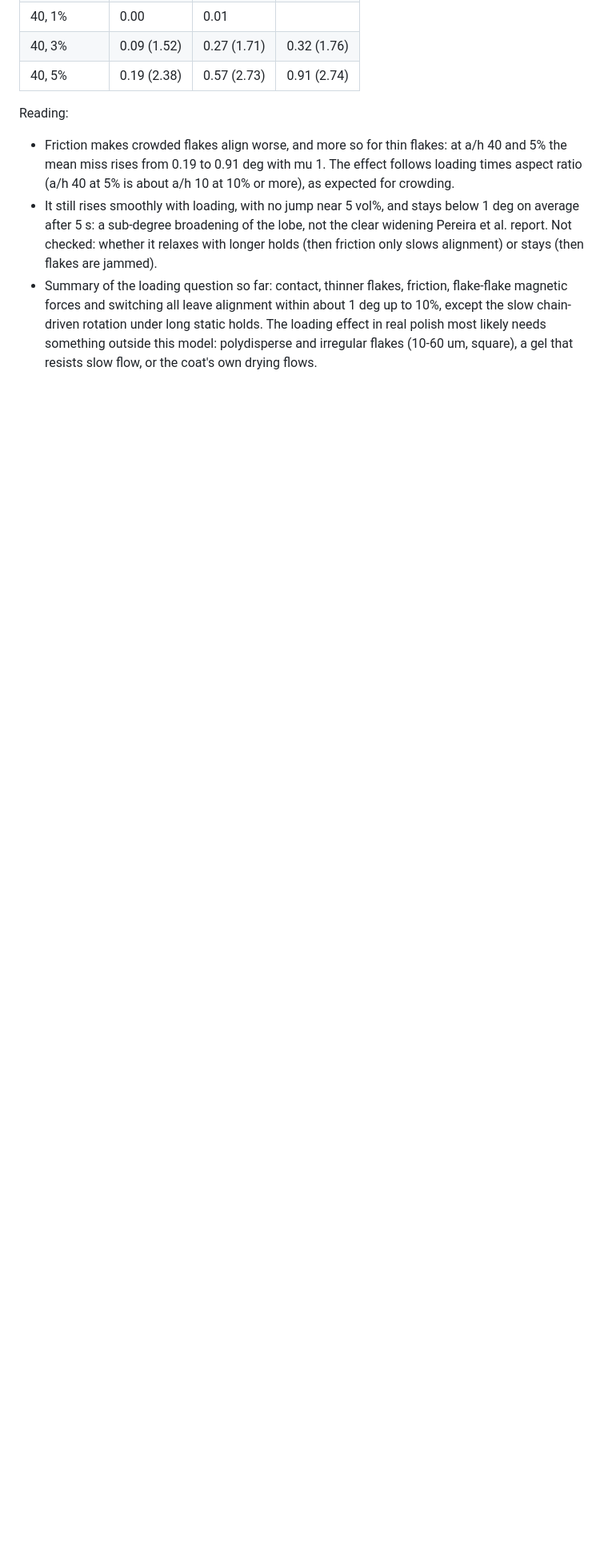
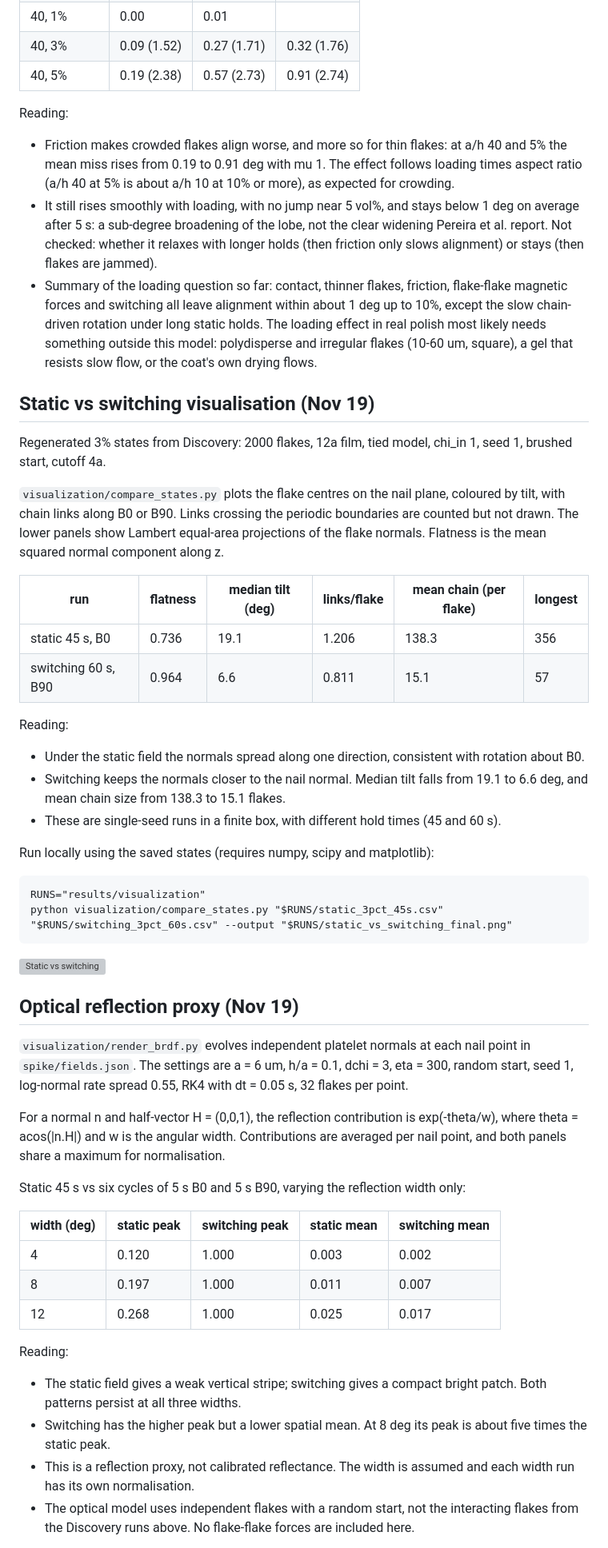
Before and after one commit to vinayaktiwariug20/csci596-magnetic-polish, a Markdown page: README.md, the part around one of its changes. Shown at 80% size. Drawn GitHub-style; blank space fills up the shorter version; grey boxes are pictures that could not be loaded.

Commit message:
Document visualization results and add reproducible outputs

```diff
--- a/README.md
+++ b/README.md
@@ -369,3 +386,79 @@ Reading:
 - Friction makes crowded flakes align worse, and more so for thin flakes: at a/h 40 and 5% the mean miss rises from 0.19 to 0.91 deg with mu 1. The effect follows loading times aspect ratio (a/h 40 at 5% is about a/h 10 at 10% or more), as expected for crowding.
 - It still rises smoothly with loading, with no jump near 5 vol%, and stays below 1 deg on average after 5 s: a sub-degree broadening of the lobe, not the clear widening Pereira et al. report. Not checked: whether it relaxes with longer holds (then friction only slows alignment) or stays (then flakes are jammed).
 - Summary of the loading question so far: contact, thinner flakes, friction, flake-flake magnetic forces and switching all leave alignment within about 1 deg up to 10%, except the slow chain-driven rotation under long static holds. The loading effect in real polish most likely needs something outside this model: polydisperse and irregular flakes (10-60 um, square), a gel that resists slow flow, or the coat's own drying flows.
+
+## Static vs switching visualisation (Nov 19)
+
+Regenerated 3% states from Discovery: 2000 flakes,
+12a film, tied model, chi_in 1, seed 1, brushed start,
+cutoff 4a.
+
+`visualization/compare_states.py` plots the flake centres
+on the nail plane, coloured by tilt, with chain links
+along B0 or B90. Links crossing the periodic boundaries
+are counted but not drawn. The lower panels show Lambert
+equal-area projections of the flake normals. Flatness
+is the mean squared normal component along z.
+
+| run | flatness | median tilt (deg) | links/flake | mean chain (per flake) | longest |
+|---|---|---|---|---|---|
+| static 45 s, B0 | 0.736 | 19.1 | 1.206 | 138.3 | 356 |
+| switching 60 s, B90 | 0.964 | 6.6 | 0.811 | 15.1 | 57 |
+
+Reading:
+
+- Under the static field the normals spread along one
+  direction, consistent with rotation about B0.
+- Switching keeps the normals closer to the nail normal.
+  Median tilt falls from 19.1 to 6.6 deg, and mean chain
+  size from 138.3 to 15.1 flakes.
+- These are single-seed runs in a finite box, with
+  different hold times (45 and 60 s).
+
+Run locally using the saved states
+(requires numpy, scipy and matplotlib):
+
+    RUNS="results/visualization"
+    python visualization/compare_states.py "$RUNS/static_3pct_45s.csv" "$RUNS/switching_3pct_60s.csv" --output "$RUNS/static_vs_switching_final.png"
+
+![Static vs switching](results/visualization/static_vs_switching_final.png)
+
+## Optical reflection proxy (Nov 19)
+
+`visualization/render_brdf.py` evolves independent
+platelet normals at each nail point in `spike/fields.json`.
+The settings are a = 6 um, h/a = 0.1, dchi = 3,
+eta = 300, random start, seed 1, log-normal rate spread
+0.55, RK4 with dt = 0.05 s, 32 flakes per point.
+
+For a normal n and half-vector H = (0,0,1), the
+reflection contribution is exp(-theta/w), where
+theta = acos(|n.H|) and w is the angular width.
+Contributions are averaged per nail point, and both
+panels share a maximum for normalisation.
+
+Static 45 s vs six cycles of 5 s B0 and 5 s B90,
+varying the reflection width only:
+
+| width (deg) | static peak | switching peak | static mean | switching mean |
+|---|---|---|---|---|
+| 4 | 0.120 | 1.000 | 0.003 | 0.002 |
+| 8 | 0.197 | 1.000 | 0.011 | 0.007 |
+| 12 | 0.268 | 1.000 | 0.025 | 0.017 |
+
+Reading:
+
+- The static field gives a weak vertical stripe;
+  switching gives a compact bright patch. Both patterns
+  persist at all three widths.
+- Switching has the higher peak but a lower spatial
+  mean. At 8 deg its peak is about five times the static
+  peak.
+- This is a reflection proxy, not calibrated reflectance.
+  The width is assumed and each width run has its own
+  normalisation.
+- The optical model uses independent flakes with a
+  random start, not the interacting flakes from the
+  Discovery runs above. No flake-flake forces are
+  included here.
+
```
Also changed, not shown: other parts of README.md (+37 -8 lines), results/visualization/brdf_width_12.png (added), results/visualization/brdf_width_4.png (added), results/visualization/brdf_width_8.png (added), 5 other files.
